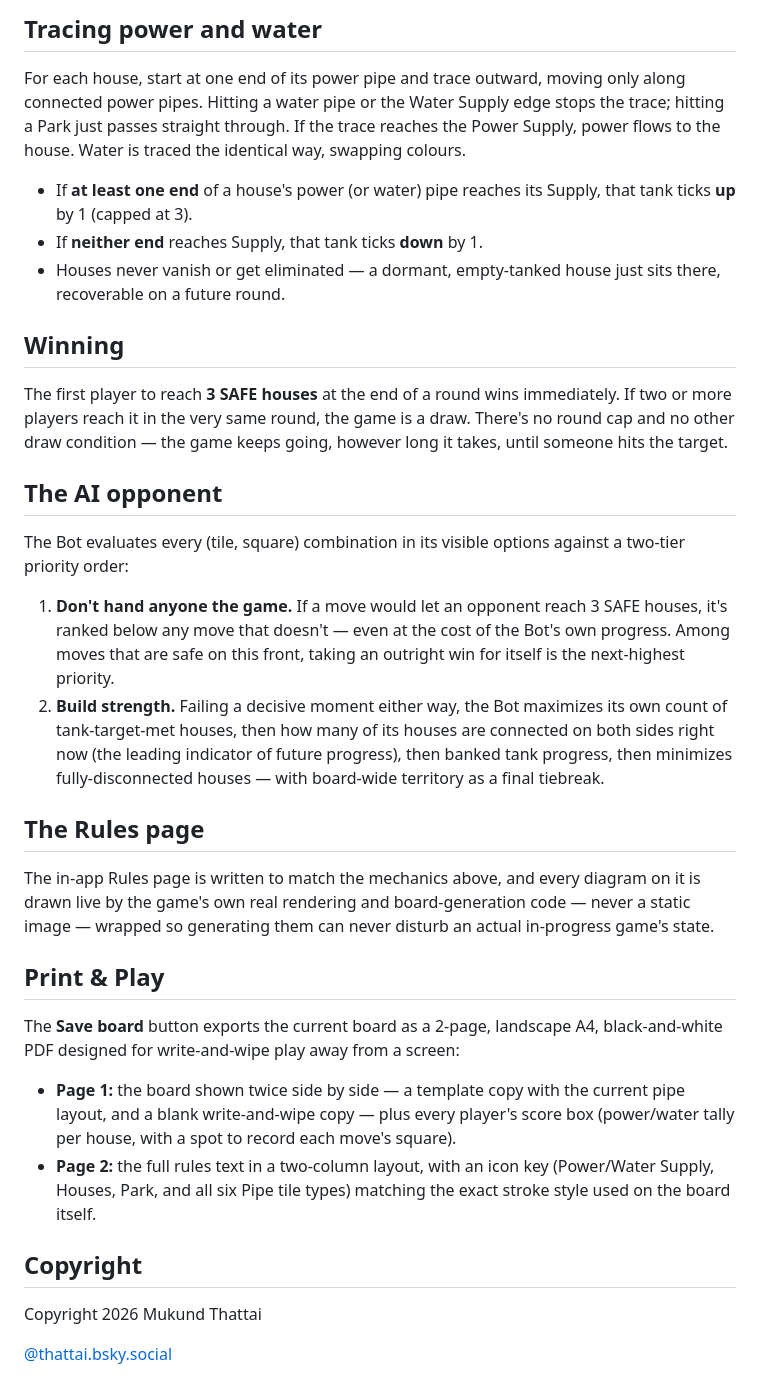
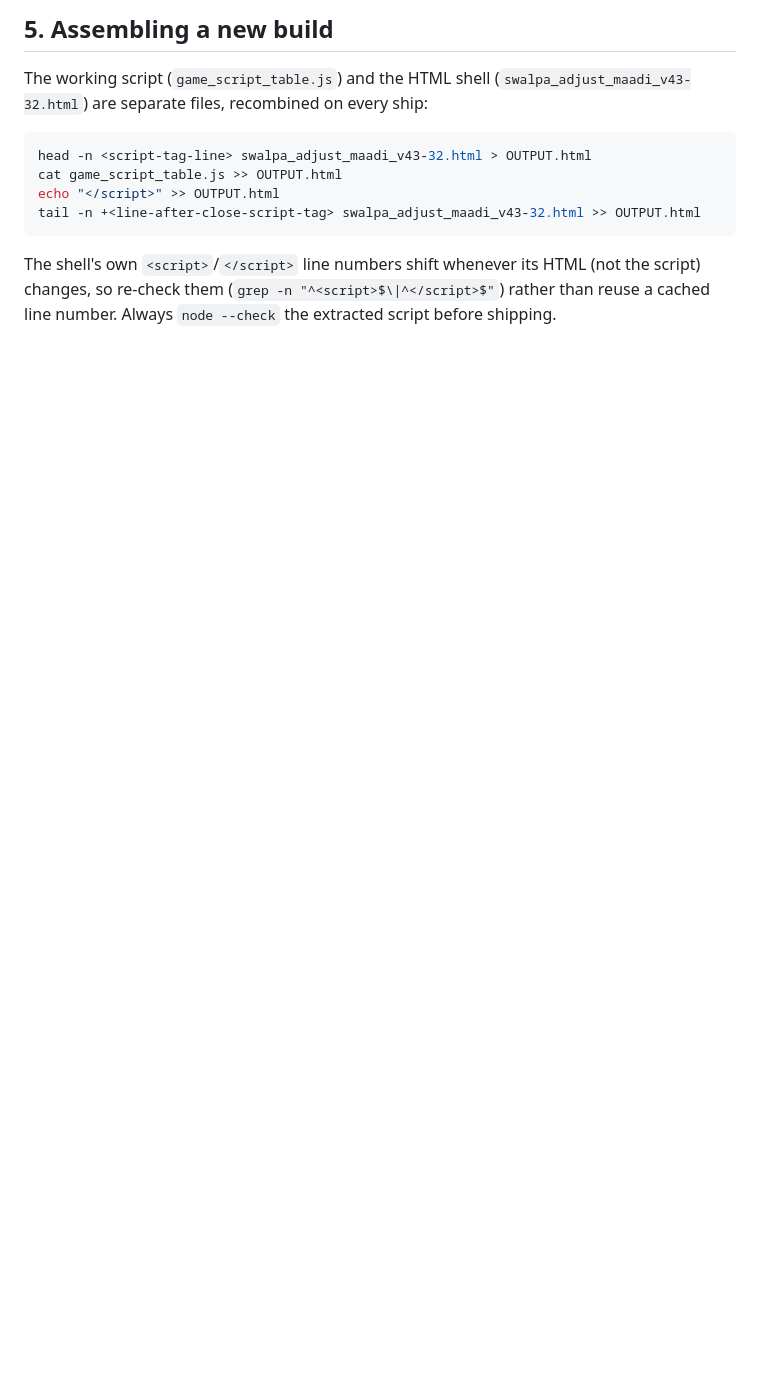
Before and after one commit to mthattai/Swalpa-Adjust-Maadi, a Markdown page: README.md, the part around one of its changes. Rendered like a GitHub page; blank space fills up the shorter version.

````diff
--- a/README.md
+++ b/README.md
@@ -43,36 +47,13 @@ Once every player has moved, the round resolves: power and water flow is traced
 
-## Tracing power and water
+## 5. Assembling a new build
 
-For each house, start at one end of its power pipe and trace outward, moving only along connected power pipes. Hitting a water pipe or the Water Supply edge stops the trace; hitting a Park just passes straight through. If the trace reaches the Power Supply, power flows to the house. Water is traced the identical way, swapping colours.
+The working script (`game_script_table.js`) and the HTML shell (`swalpa_adjust_maadi_v43-32.html`) are separate files, recombined on every ship:
 
-- If **at least one end** of a house's power (or water) pipe reaches its Supply, that tank ticks **up** by 1 (capped at 3).
-- If **neither end** reaches Supply, that tank ticks **down** by 1.
-- Houses never vanish or get eliminated — a dormant, empty-tanked house just sits there, recoverable on a future round.
+```bash
+head -n <script-tag-line> swalpa_adjust_maadi_v43-32.html > OUTPUT.html
+cat game_script_table.js >> OUTPUT.html
+echo "</script>" >> OUTPUT.html
+tail -n +<line-after-close-script-tag> swalpa_adjust_maadi_v43-32.html >> OUTPUT.html
+```
 
-## Winning
-
-The first player to reach **3 SAFE houses** at the end of a round wins immediately. If two or more players reach it in the very same round, the game is a draw. There's no round cap and no other draw condition — the game keeps going, however long it takes, until someone hits the target.
-
-## The AI opponent
-
-The Bot evaluates every (tile, square) combination in its visible options against a two-tier priority order:
-
-1. **Don't hand anyone the game.** If a move would let an opponent reach 3 SAFE houses, it's ranked below any move that doesn't — even at the cost of the Bot's own progress. Among moves that are safe on this front, taking an outright win for itself is the next-highest priority.
-2. **Build strength.** Failing a decisive moment either way, the Bot maximizes its own count of tank-target-met houses, then how many of its houses are connected on both sides right now (the leading indicator of future progress), then banked tank progress, then minimizes fully-disconnected houses — with board-wide territory as a final tiebreak.
-
-## The Rules page
-
-The in-app Rules page is written to match the mechanics above, and every diagram on it is drawn live by the game's own real rendering and board-generation code — never a static image — wrapped so generating them can never disturb an actual in-progress game's state.
-
-## Print & Play
-
-The **Save board** button exports the current board as a 2-page, landscape A4, black-and-white PDF designed for write-and-wipe play away from a screen:
-
-- **Page 1:** the board shown twice side by side — a template copy with the current pipe layout, and a blank write-and-wipe copy — plus every player's score box (power/water tally per house, with a spot to record each move's square).
-- **Page 2:** the full rules text in a two-column layout, with an icon key (Power/Water Supply, Houses, Park, and all six Pipe tile types) matching the exact stroke style used on the board itself.
-
-## Copyright
-
-Copyright 2026 Mukund Thattai
-
-[@thattai.bsky.social](https://bsky.app/profile/thattai.bsky.social)
+The shell's own `<script>`/`</script>` line numbers shift whenever its HTML (not the script) changes, so re-check them (`grep -n "^<script>$\|^</script>$"`) rather than reuse a cached line number. Always `node --check` the extracted script before shipping.
````
Also changed, not shown: other parts of README.md (+28 -24 lines).
